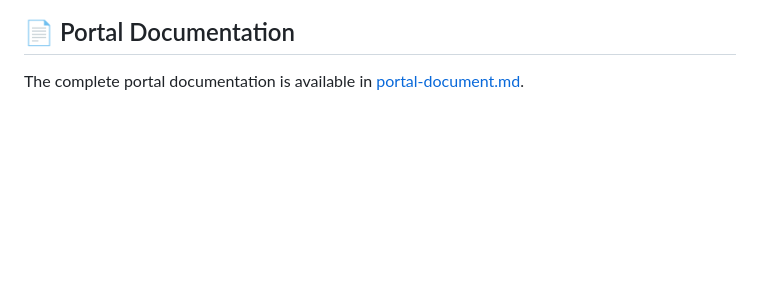
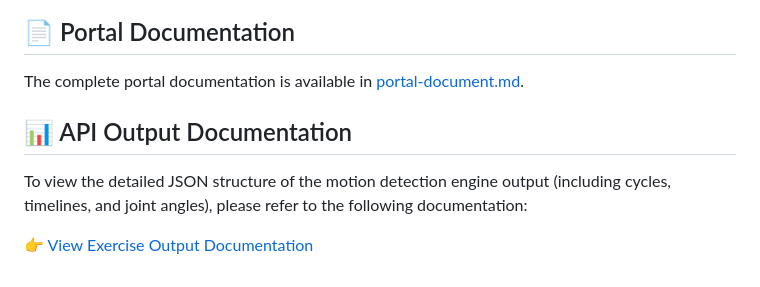
Before and after one commit to hemscap/sample-worker-fit, a Markdown page: README.md, the part around the change. GitHub-like rendering; blank space fills up the shorter version.

Commit message:
Add API Output Documentation to README
Added API Output Documentation section with link.

```diff
--- a/README.md
+++ b/README.md
@@ -182,3 +182,8 @@ bun run dist/src/main.js
 ## 📄 Portal Documentation
 
 The complete portal documentation is available in [portal-document.md](./portal-document.md).
+
+## 📊 API Output Documentation
+To view the detailed JSON structure of the motion detection engine output (including cycles, timelines, and joint angles), please refer to the following documentation:
+
+👉 [View Exercise Output Documentation](EXERCISE_OUTPUT.md)
```
